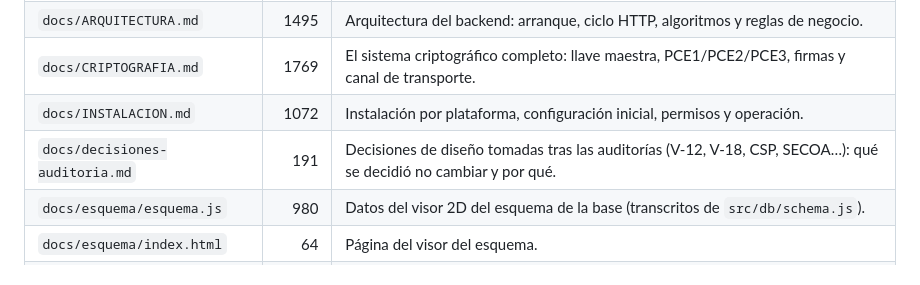
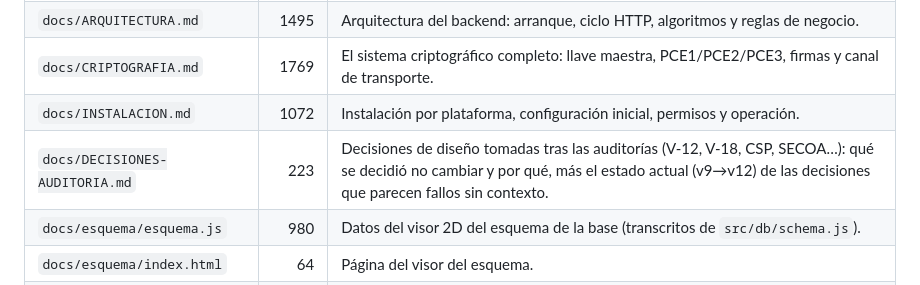
Before and after one commit to zendtay-studio/zlapy-chat, a Markdown page: docs/FICHEROS.md, the part around the change. GitHub-like rendering.

```diff
--- a/docs/FICHEROS.md
+++ b/docs/FICHEROS.md
@@ -310,7 +310,7 @@ Se ejecuta con `npm test` → `node --test test/*.test.js`.
 | `docs/ARQUITECTURA.md` | 1495 | Arquitectura del backend: arranque, ciclo HTTP, algoritmos y reglas de negocio. |
 | `docs/CRIPTOGRAFIA.md` | 1769 | El sistema criptográfico completo: llave maestra, PCE1/PCE2/PCE3, firmas y canal de transporte. |
 | `docs/INSTALACION.md` | 1072 | Instalación por plataforma, configuración inicial, permisos y operación. |
-| `docs/decisiones-auditoria.md` | 191 | Decisiones de diseño tomadas tras las auditorías (V-12, V-18, CSP, SECOA…): qué se decidió no cambiar y por qué. |
+| `docs/DECISIONES-AUDITORIA.md` | 223 | Decisiones de diseño tomadas tras las auditorías (V-12, V-18, CSP, SECOA…): qué se decidió no cambiar y por qué, más el estado actual (v9→v12) de las decisiones que parecen fallos sin contexto. |
 | `docs/esquema/esquema.js` | 980 | Datos del visor 2D del esquema de la base (transcritos de `src/db/schema.js`). |
 | `docs/esquema/index.html` | 64 | Página del visor del esquema. |
 | `docs/esquema/esquema.css` | 510 | Estilos del visor del esquema. |
```
Also changed, not shown: docs/DECISIONES-AUDITORIA.md (renamed from docs/decisiones-auditoria.md, +37 -5 lines).
